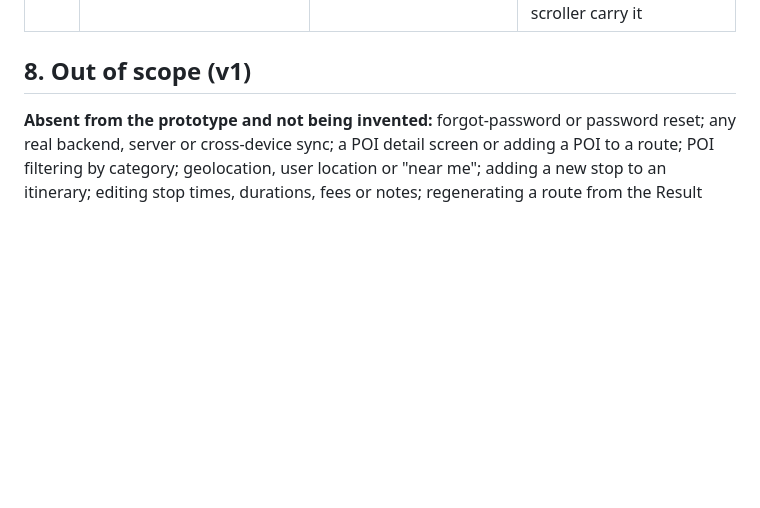
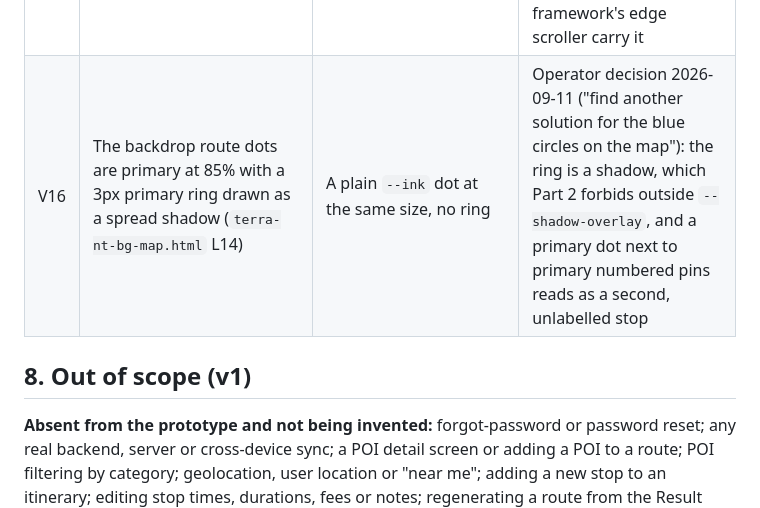
Before and after one commit to Estaed/Terra-NT, a Markdown page: docs/PRD.md, the part around the change. Drawn GitHub-style; blank space fills up the shorter version.

Commit message:
record the ink route dot as deviation V16

```diff
--- a/docs/PRD.md
+++ b/docs/PRD.md
@@ -567,6 +567,7 @@ Nothing else may diverge.
 | V13 | Onboarding runs over the full-bleed map backdrop, its car at fraction `step / 14` of the route behind an 18% scrim | Flat `--canvas` behind the questions; the car drives the progress bar, riding the fill's leading edge and easing with the step card | Operator decision 2026-09-11: a scrimmed map under fifteen question cards is decoration the user cannot read, and it pays for a second animated map on the one screen that needs none; on the progress bar the same car reports where the user actually is |
 | V14 | The prototype has no way back into onboarding once a route exists; the header carries only the share action (L432) | A "Plan again" action on the Result header resets the answers and the session edits and returns to step 0, asking "Discard edits and plan again?" inline when the order, removed or skipped set differs from the generated route | Operator decision 2026-09-11: an app whose premise is AI planning must let the user plan again without signing out; the inline confirm reuses the delete-account pattern so a stray tap cannot discard edits |
 | V15 | Edit mode keeps the full stop cards and the sheet wherever the user left it (L1137) | Entering edit mode snaps the sheet to the 700px anchor and renders each stop as a 56px row (badge, name, revert, remove, drag handle) | Operator decision 2026-09-11: a 300px card cannot be auto-scrolled inside a 160px viewport, which is why reordering below the fold was impossible; a row shorter than the viewport lets the framework's edge scroller carry it |
+| V16 | The backdrop route dots are primary at 85% with a 3px primary ring drawn as a spread shadow (`terra-nt-bg-map.html` L14) | A plain `--ink` dot at the same size, no ring | Operator decision 2026-09-11 ("find another solution for the blue circles on the map"): the ring is a shadow, which Part 2 forbids outside `--shadow-overlay`, and a primary dot next to primary numbered pins reads as a second, unlabelled stop |
 
 ## 8. Out of scope (v1)
 
```
